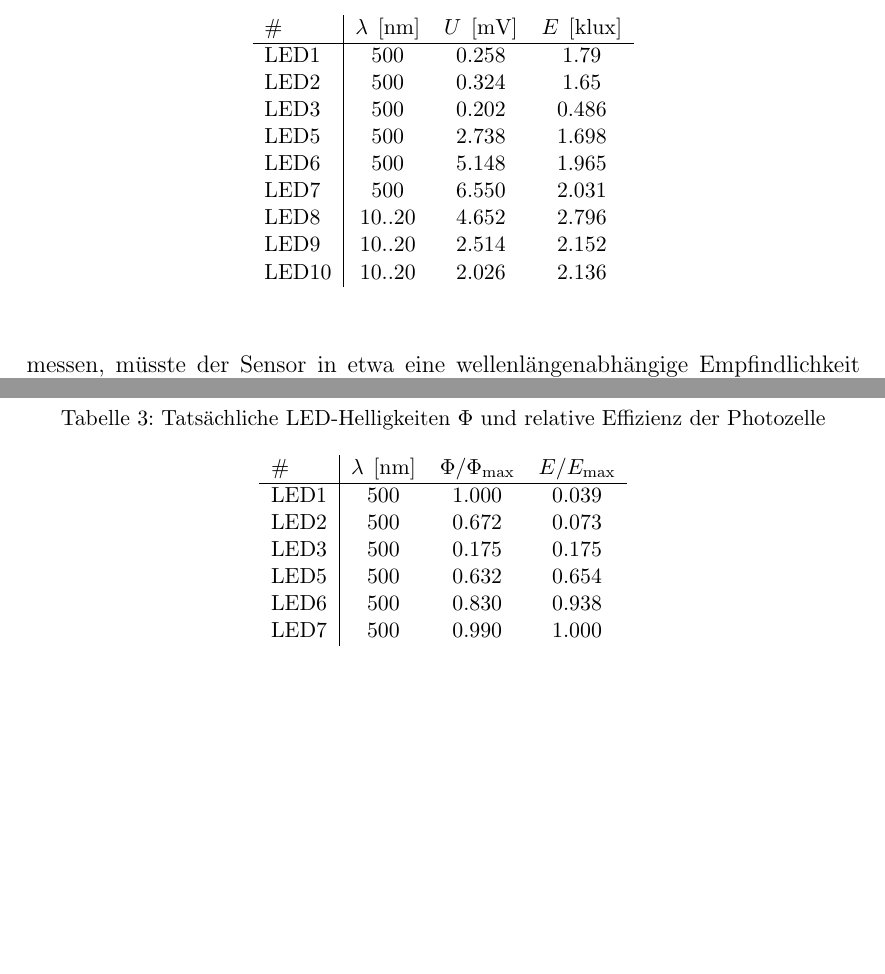
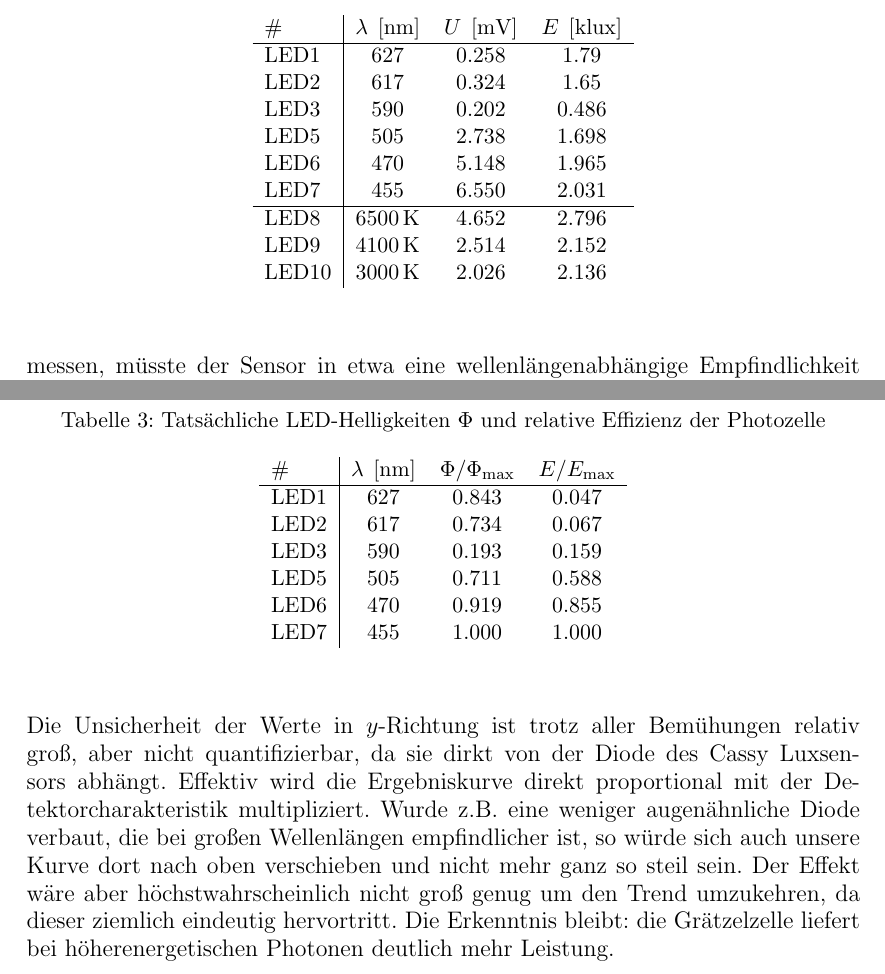
Before and after one commit to kcg/ppg52009, a LaTeX paper (exp1/protokoll/graetzel-zelle.tex): two parts of pages 10 and 11 of 12, joined at a grey line, cut so that both start at the same text, the shorter picture padded with empty space. Compiled offline with pdfLaTeX.

Commit message:
korrekte Wellenlängen

```diff
--- a/exp1/protokoll/graetzel-zelle.tex
+++ b/exp1/protokoll/graetzel-zelle.tex
@@ -251,15 +251,16 @@ $\lambda\; \unit{[nm]}$ &
 $U\; \unit{[mV]}$ &
 $E\; \unit{[klux]}$ \\
 \hline
-LED1	& 500	& 0.258	& 1.79 \\
-LED2	& 500	& 0.324	& 1.65 \\
-LED3	& 500	& 0.202	& 0.486 \\
-LED5	& 500	& 2.738	& 1.698 \\
-LED6	& 500	& 5.148	& 1.965 \\
-LED7	& 500	& 6.550	& 2.031 \\
-LED8	& 10..20	& 4.652	& 2.796 \\
-LED9	& 10..20	& 2.514	& 2.152 \\
-LED10	& 10..20	& 2.026	& 2.136
+LED1	& 627	& 0.258	& 1.79 \\
+LED2	& 617	& 0.324	& 1.65 \\
+LED3	& 590	& 0.202	& 0.486 \\
+LED5	& 505	& 2.738	& 1.698 \\
+LED6	& 470	& 5.148	& 1.965 \\
+LED7	& 455	& 6.550	& 2.031 \\
+\hline
+LED8	& 6500\unit{K}	& 4.652	& 2.796 \\
+LED9	& 4100\unit{K}	& 2.514	& 2.152 \\
+LED10	& 3000\unit{K}	& 2.026	& 2.136
 \end{tabular}
 \end{center}
 \label{ledspannung}
@@ -296,12 +297,12 @@ $\lambda\; \unit{[nm]}$ &
 $\Phi / \Phi_{\text{max}}$ &
 $E/E_{\text{max}}$ \\
 \hline
-LED1	& 500	& 1.000	& 0.039 \\
-LED2	& 500	& 0.672	& 0.073 \\
-LED3	& 500	& 0.175	& 0.175 \\
-LED5	& 500	& 0.632	& 0.654 \\
-LED6	& 500	& 0.830	& 0.938 \\
-LED7	& 500	& 0.990	& 1.000
+LED1	& 627	& 0.843	& 0.047 \\
+LED2	& 617	& 0.734	& 0.067 \\
+LED3	& 590	& 0.193	& 0.159 \\
+LED5	& 505	& 0.711	& 0.588 \\
+LED6	& 470	& 0.919	& 0.855 \\
+LED7	& 455	& 1.000	& 1.000
 \end{tabular}
 \end{center}
 \label{lambda_kurve}
@@ -316,6 +317,8 @@ Die Energieeffizienz unserer Grätzelzelle lässt nun eine eindeutige Wellenlän
 \label{lambda_korrigiert}
 \end{figure}
 
+Die Unsicherheit der Werte in $y$-Richtung ist trotz aller Bemühungen relativ groß, aber nicht quantifizierbar, da sie dirkt von der Diode des Cassy Luxsensors abhängt. Effektiv wird die Ergebniskurve direkt proportional mit der Detektorcharakteristik multipliziert. Wurde z.B. eine weniger augenähnliche Diode verbaut, die bei großen Wellenlängen empfindlicher ist, so würde sich auch unsere Kurve dort nach oben verschieben und nicht mehr ganz so steil sein. Der Effekt wäre aber höchstwahrscheinlich nicht groß genug um den Trend umzukehren, da dieser ziemlich eindeutig hervortritt. Die Erkenntnis bleibt: die Grätzelzelle liefert bei höherenergetischen Photonen deutlich mehr Leistung.
+
 
 \section{Fazit}
 %%% zusammen
```
Also changed, not shown: exp1/messungen/graetzel1 28-10-09.txt (+11 -11 lines), exp1/messungen/graetzel_lambda_korrigiert.pdf, exp1/messungen/graetzel_lambda_rel.pdf, exp1/protokoll/images/graetzel_lambda_korrigiert.pdf, 2 other files.
